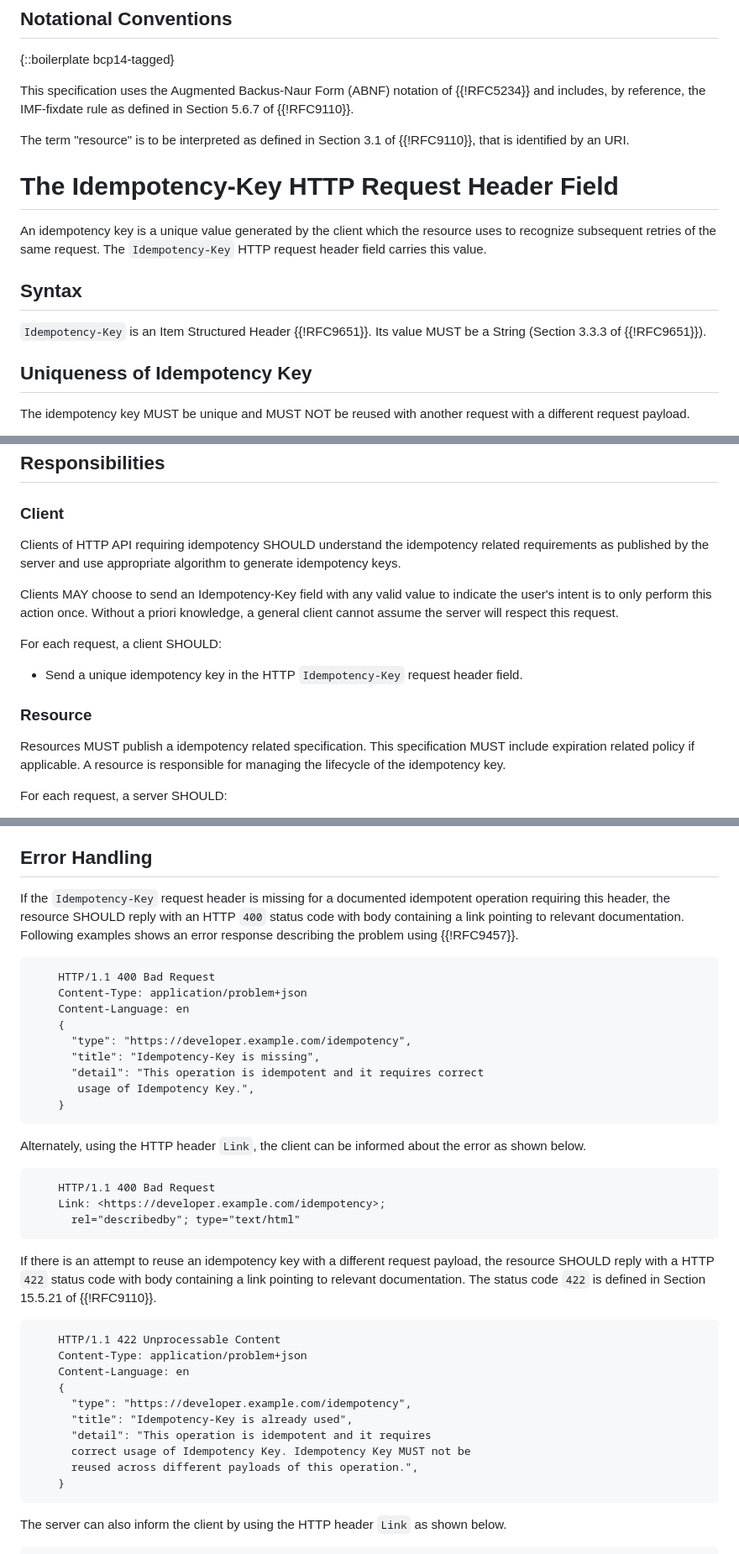
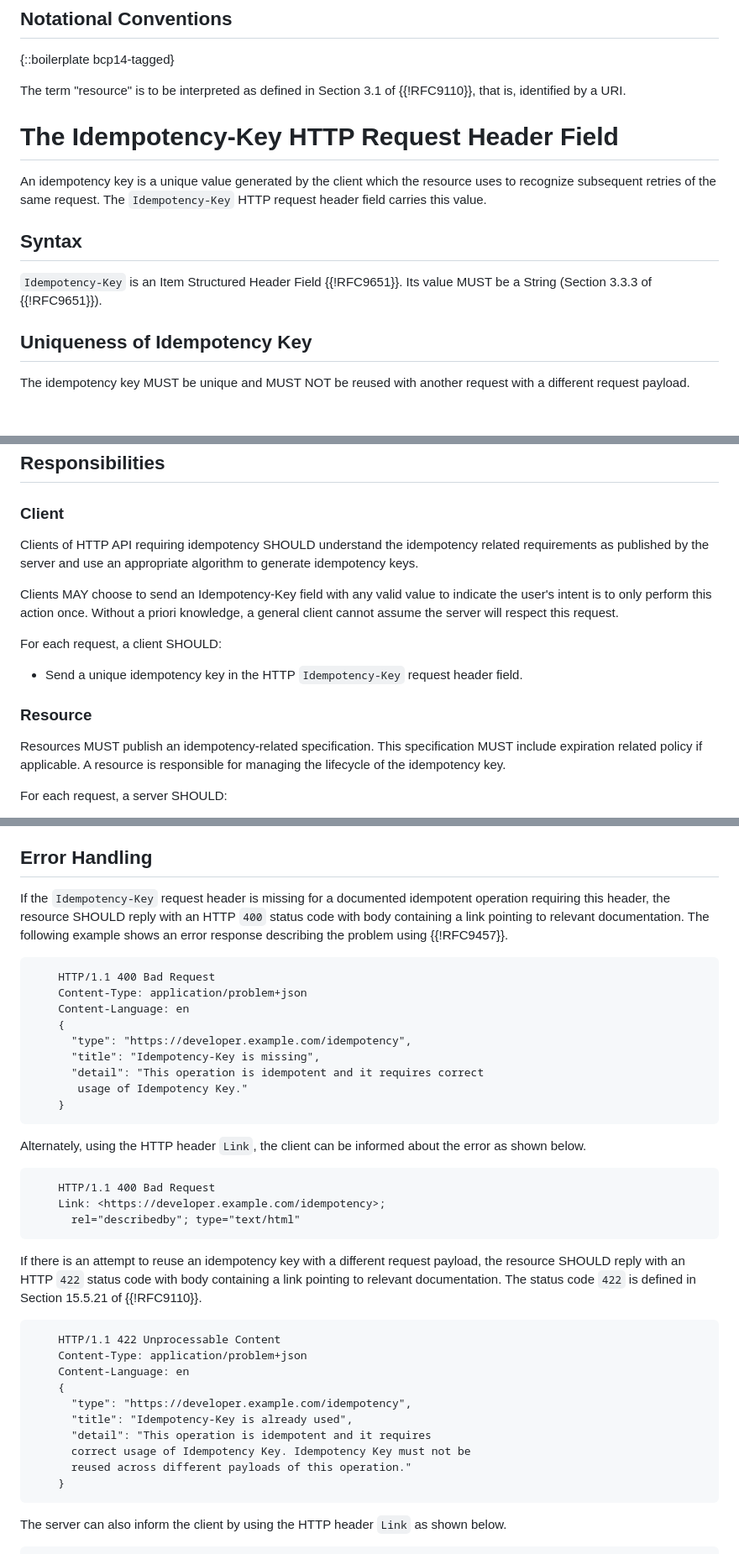
Before and after one commit to ietf-wg-httpapi/idempotency, a Markdown page: draft-ietf-httpapi-idempotency-key-header.md, 3 parts joined by grey strips. Shown at 84% size. Rendered like a GitHub page; blank space fills up the shorter version.

Commit message:
Editorial fixes

```diff
--- a/draft-ietf-httpapi-idempotency-key-header.md
+++ b/draft-ietf-httpapi-idempotency-key-header.md
@@ -57,9 +57,7 @@ Let's say a client of an HTTP API wants to create (or update) a resource using a
 
 {::boilerplate bcp14-tagged}
 
-This specification uses the Augmented Backus-Naur Form (ABNF) notation of {{!RFC5234}} and includes, by reference, the IMF-fixdate rule as defined in Section 5.6.7 of {{!RFC9110}}.
-
-The term "resource" is to be interpreted as defined in Section 3.1 of {{!RFC9110}}, that is identified by an URI.
+The term "resource" is to be interpreted as defined in Section 3.1 of {{!RFC9110}}, that is, identified by a URI.
 
 # The Idempotency-Key HTTP Request Header Field
 
@@ -67,7 +65,7 @@ An idempotency key is a unique value generated by the client which the resource
 
 ## Syntax
 
-`Idempotency-Key` is an Item Structured Header {{!RFC9651}}. Its value MUST be a String (Section 3.3.3 of {{!RFC9651}}).
+`Idempotency-Key` is an Item Structured Header Field {{!RFC9651}}. Its value MUST be a String (Section 3.3.3 of {{!RFC9651}}).
 
 
 ## Uniqueness of Idempotency Key
@@ -99,7 +97,7 @@ An idempotency fingerprint MAY be used in conjunction with an idempotency key to
 
 ### Client
 
-Clients of HTTP API requiring idempotency SHOULD understand the idempotency related requirements as published by the server and use appropriate algorithm to generate idempotency keys.
+Clients of HTTP API requiring idempotency SHOULD understand the idempotency related requirements as published by the server and use an appropriate algorithm to generate idempotency keys.
 
 Clients MAY choose to send an Idempotency-Key field with any valid value to indicate the user's intent is to only perform this action once. Without a priori knowledge, a general client cannot assume the server will respect this request.
 
@@ -109,7 +107,7 @@ For each request, a client SHOULD:
 
 ### Resource
 
-Resources MUST publish a idempotency related specification. This specification MUST include expiration related policy if applicable. A resource is responsible for managing the lifecycle of the idempotency key.
+Resources MUST publish an idempotency-related specification. This specification MUST include expiration related policy if applicable. A resource is responsible for managing the lifecycle of the idempotency key.
 
 For each request, a server SHOULD:
 
@@ -137,7 +135,7 @@ For each request, a server SHOULD:
 
 ## Error Handling
 
-If the `Idempotency-Key` request header is missing for a documented idempotent operation requiring this header, the resource SHOULD reply with an HTTP `400` status code with body containing a link pointing to relevant documentation. Following examples shows an error response describing the problem using {{!RFC9457}}.
+If the `Idempotency-Key` request header is missing for a documented idempotent operation requiring this header, the resource SHOULD reply with an HTTP `400` status code with body containing a link pointing to relevant documentation. The following example shows an error response describing the problem using {{!RFC9457}}.
 
 ~~~ http-message
     HTTP/1.1 400 Bad Request
@@ -147,7 +145,7 @@ If the `Idempotency-Key` request header is missing for a documented idempotent o
       "type": "https://developer.example.com/idempotency",
       "title": "Idempotency-Key is missing",
       "detail": "This operation is idempotent and it requires correct
-       usage of Idempotency Key.",
+       usage of Idempotency Key."
     }
 ~~~
 
@@ -159,7 +157,7 @@ Alternately, using the HTTP header `Link`, the client can be informed about the
       rel="describedby"; type="text/html"
 ~~~
 
-If there is an attempt to reuse an idempotency key with a different request payload, the resource SHOULD reply with a HTTP `422` status code with body containing a link pointing to relevant documentation. The status code `422` is defined in Section 15.5.21 of {{!RFC9110}}.
+If there is an attempt to reuse an idempotency key with a different request payload, the resource SHOULD reply with an HTTP `422` status code with body containing a link pointing to relevant documentation. The status code `422` is defined in Section 15.5.21 of {{!RFC9110}}.
 
 ~~~ http-message
     HTTP/1.1 422 Unprocessable Content
@@ -169,8 +167,8 @@ If there is an attempt to reuse an idempotency key with a different request payl
       "type": "https://developer.example.com/idempotency",
       "title": "Idempotency-Key is already used",
       "detail": "This operation is idempotent and it requires
-      correct usage of Idempotency Key. Idempotency Key MUST not be
-      reused across different payloads of this operation.",
+      correct usage of Idempotency Key. Idempotency Key must not be
+      reused across different payloads of this operation."
     }
 ~~~
 
```
Also changed, not shown: other parts of draft-ietf-httpapi-idempotency-key-header.md (+6 -6 lines).
